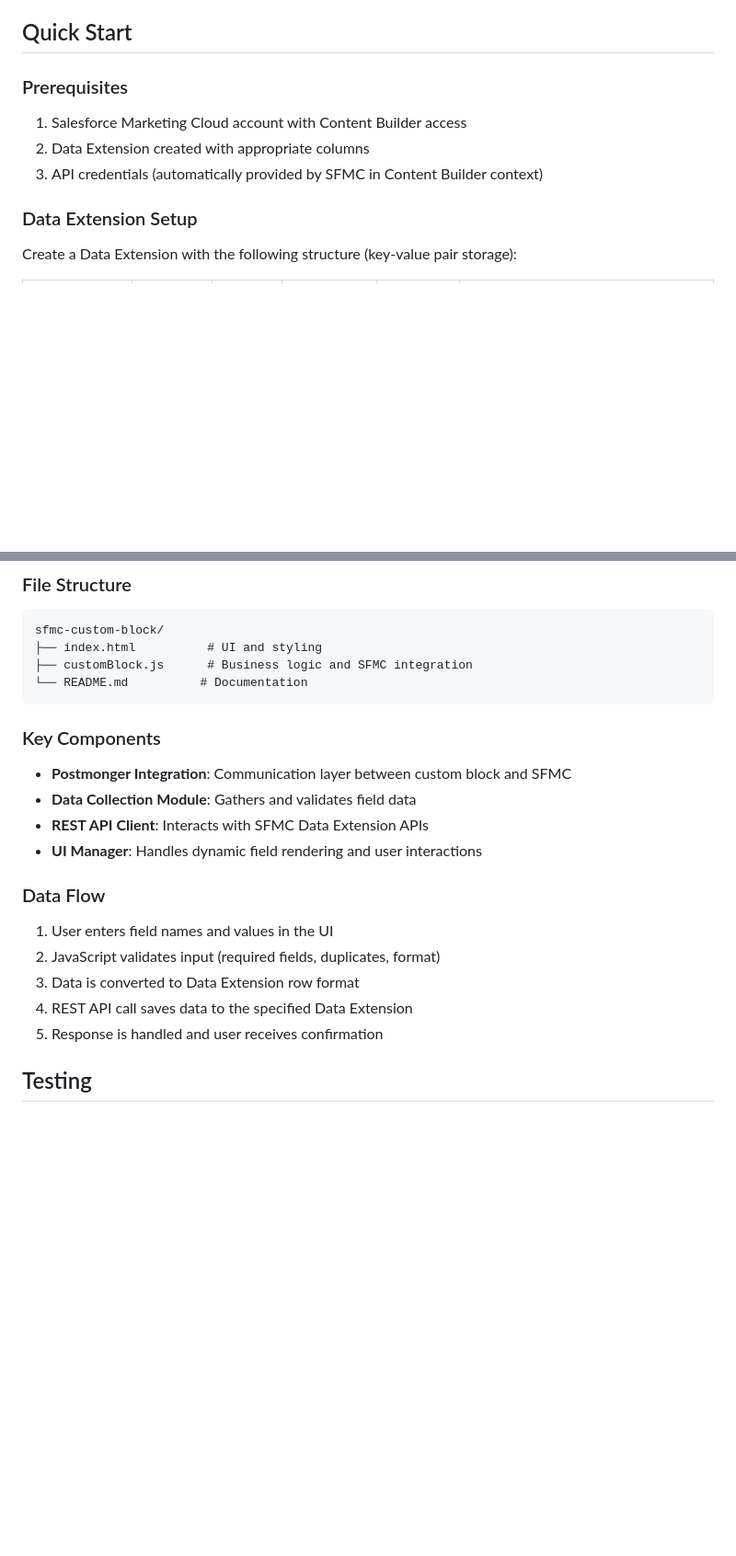
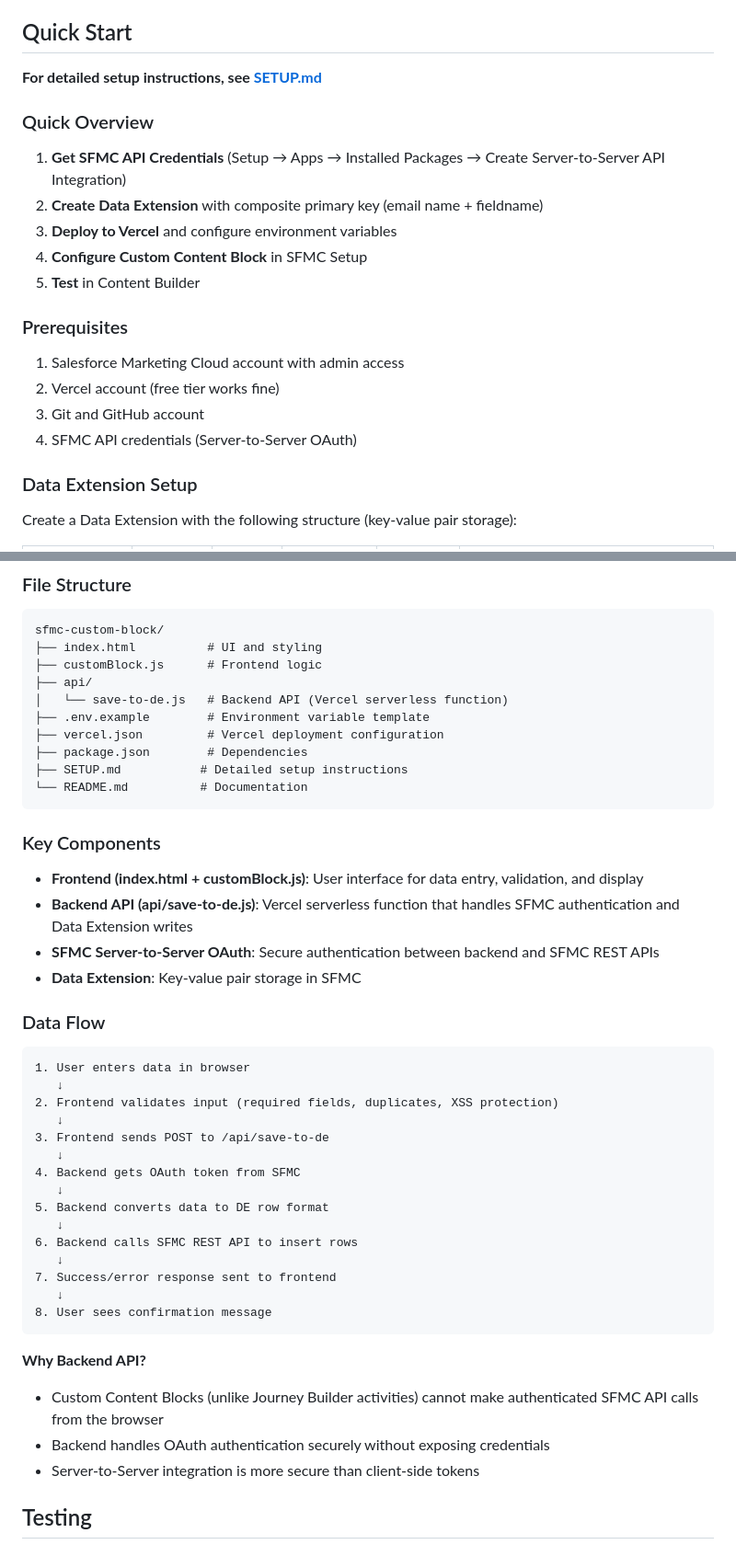
Before and after one commit to vineethprudhivi/sfmc-translation-block, a Markdown page: README.md, 2 parts joined by grey strips. Shown at 92% size. Rendered like a GitHub page; blank space fills up the shorter version.

````diff
--- a/README.md
+++ b/README.md
@@ -25,11 +25,22 @@ This custom block streamlines the workflow of sending email content to external
 
 ## Quick Start
 
+**For detailed setup instructions, see [SETUP.md](SETUP.md)**
+
+### Quick Overview
+
+1. **Get SFMC API Credentials** (Setup → Apps → Installed Packages → Create Server-to-Server API Integration)
+2. **Create Data Extension** with composite primary key (email name + fieldname)
+3. **Deploy to Vercel** and configure environment variables
+4. **Configure Custom Content Block** in SFMC Setup
+5. **Test** in Content Builder
+
 ### Prerequisites
 
-1. Salesforce Marketing Cloud account with Content Builder access
-2. Data Extension created with appropriate columns
-3. API credentials (automatically provided by SFMC in Content Builder context)
+1. Salesforce Marketing Cloud account with admin access
+2. Vercel account (free tier works fine)
+3. Git and GitHub account
+4. SFMC API credentials (Server-to-Server OAuth)
 
 ### Data Extension Setup
 
@@ -119,24 +130,47 @@ Configure these in [customBlock.js](customBlock.js):
 ```
 sfmc-custom-block/
 ├── index.html          # UI and styling
-├── customBlock.js      # Business logic and SFMC integration
+├── customBlock.js      # Frontend logic
+├── api/
+│   └── save-to-de.js   # Backend API (Vercel serverless function)
+├── .env.example        # Environment variable template
+├── vercel.json         # Vercel deployment configuration
+├── package.json        # Dependencies
+├── SETUP.md           # Detailed setup instructions
 └── README.md          # Documentation
 ```
 
 ### Key Components
 
-- **Postmonger Integration**: Communication layer between custom block and SFMC
-- **Data Collection Module**: Gathers and validates field data
-- **REST API Client**: Interacts with SFMC Data Extension APIs
-- **UI Manager**: Handles dynamic field rendering and user interactions
+- **Frontend (index.html + customBlock.js)**: User interface for data entry, validation, and display
+- **Backend API (api/save-to-de.js)**: Vercel serverless function that handles SFMC authentication and Data Extension writes
+- **SFMC Server-to-Server OAuth**: Secure authentication between backend and SFMC REST APIs
+- **Data Extension**: Key-value pair storage in SFMC
 
 ### Data Flow
 
-1. User enters field names and values in the UI
-2. JavaScript validates input (required fields, duplicates, format)
-3. Data is converted to Data Extension row format
-4. REST API call saves data to the specified Data Extension
-5. Response is handled and user receives confirmation
+```
+1. User enters data in browser
+   ↓
+2. Frontend validates input (required fields, duplicates, XSS protection)
+   ↓
+3. Frontend sends POST to /api/save-to-de
+   ↓
+4. Backend gets OAuth token from SFMC
+   ↓
+5. Backend converts data to DE row format
+   ↓
+6. Backend calls SFMC REST API to insert rows
+   ↓
+7. Success/error response sent to frontend
+   ↓
+8. User sees confirmation message
+```
+
+**Why Backend API?**
+- Custom Content Blocks (unlike Journey Builder activities) cannot make authenticated SFMC API calls from the browser
+- Backend handles OAuth authentication securely without exposing credentials
+- Server-to-Server integration is more secure than client-side tokens
 
 ## Testing
 
````
